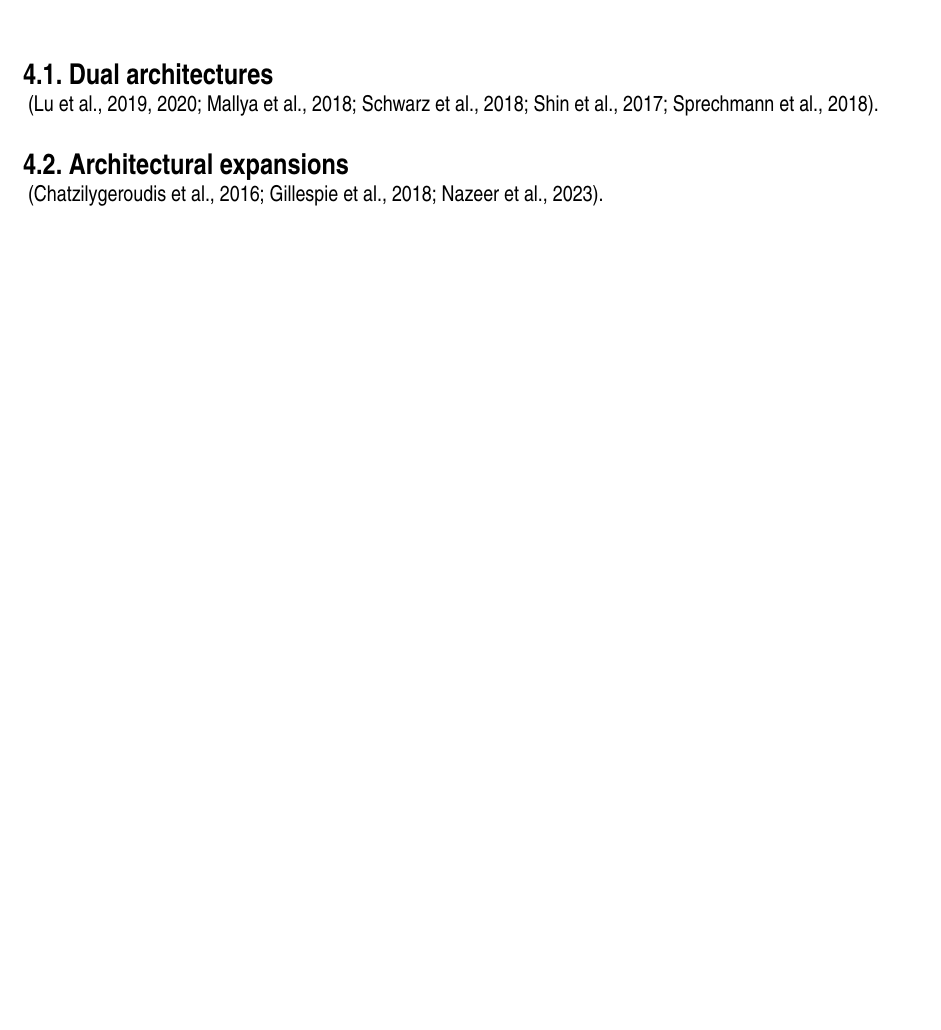
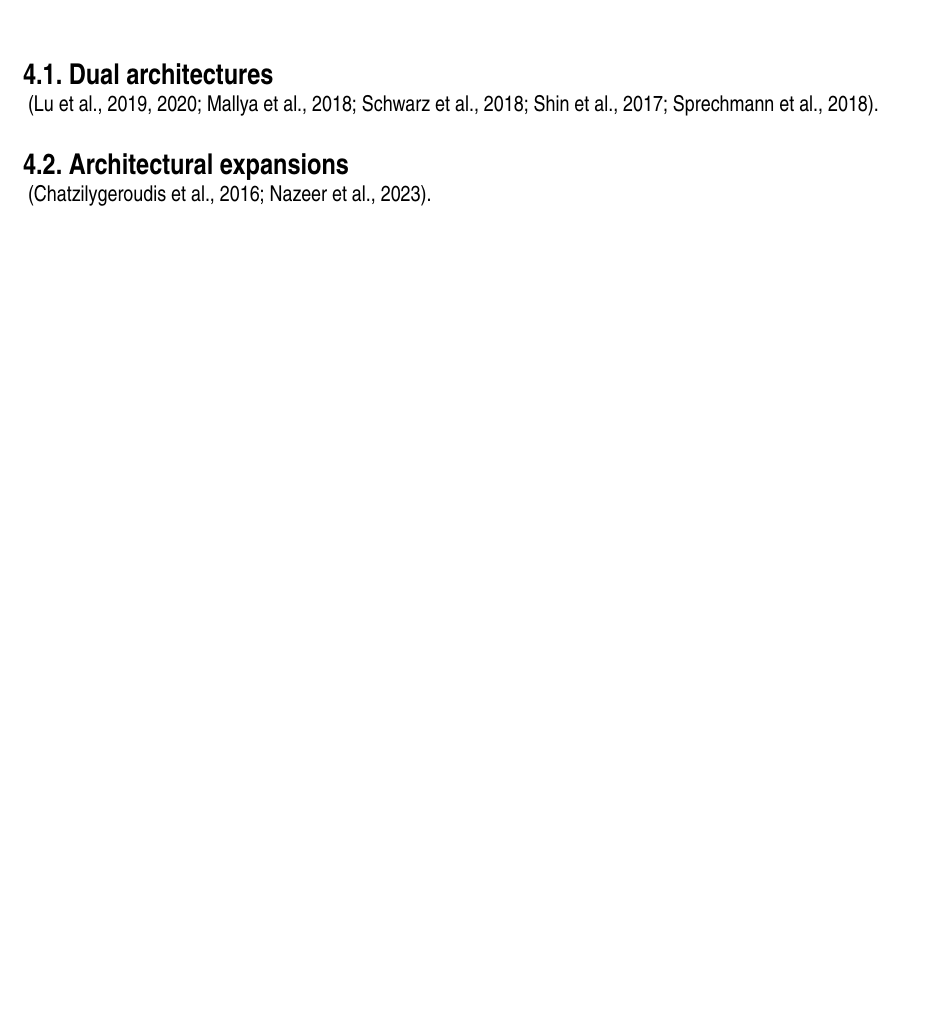
Before and after one commit to Evert-DV/Msc-Lifelong-Learning, a LaTeX thesis (reports/literature-study.tex, which reads reports/Literature study/architectures.tex): part of page 13 of 22, cut so that both start at the same text. Compiled offline with pdfLaTeX.

Commit message:
chapter start

```diff
--- a/reports/Literature study/architectures.tex
+++ b/reports/Literature study/architectures.tex
@@ -1,7 +1,8 @@
 \chapter{Learning architectures}\label{ch:architecture}
+
 
 \section{Dual architectures}\label{sec:dual}
 ~\cite{Mallya2018, Schwarz2018, Shin2017, Lu2019, Lu2020, Sprechmann2018}.
 
 \section{Architectural expansions}\label{sec:expansions}
-~\cite{Chatzilygeroudis2016, Nazeer2023, Gillespie2018}.
+~\cite{Chatzilygeroudis2016, Nazeer2023}.
```
Also changed, not shown: reports/out/literature-study.pdf.
